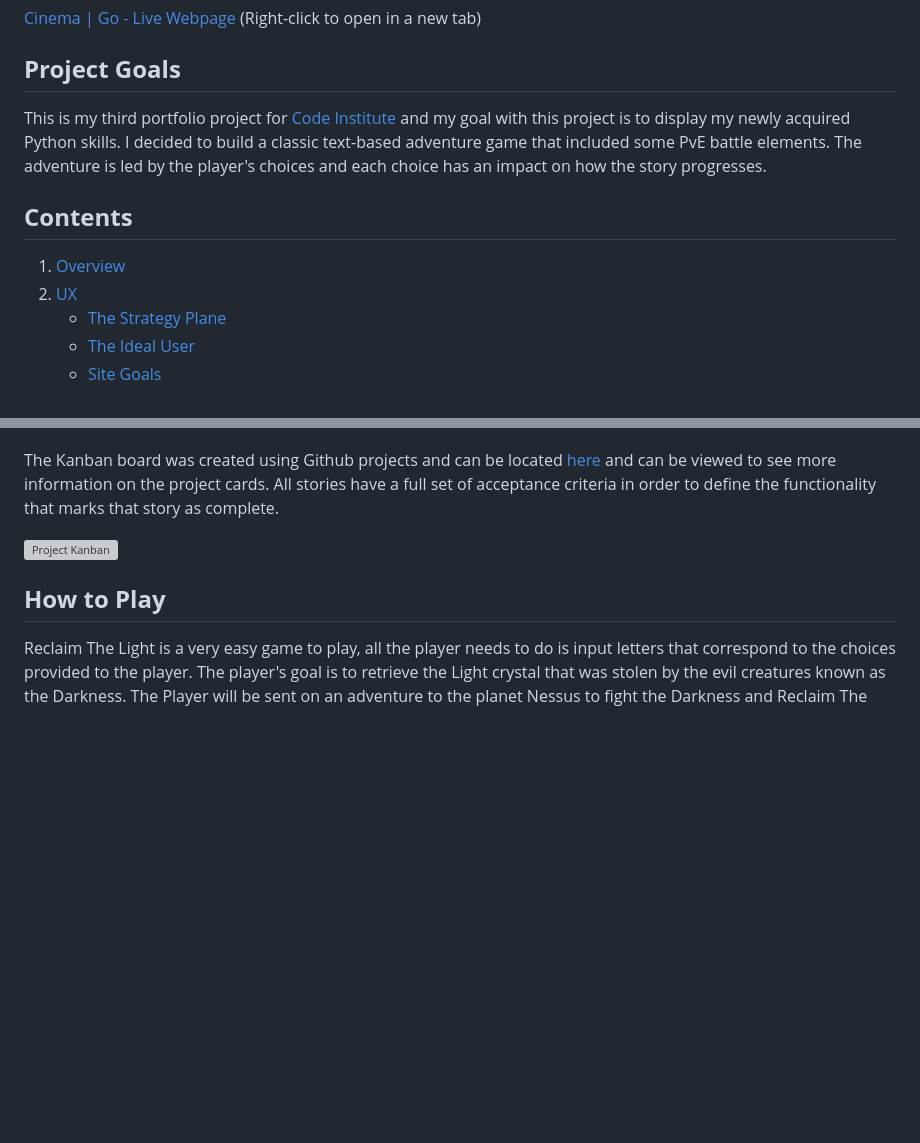
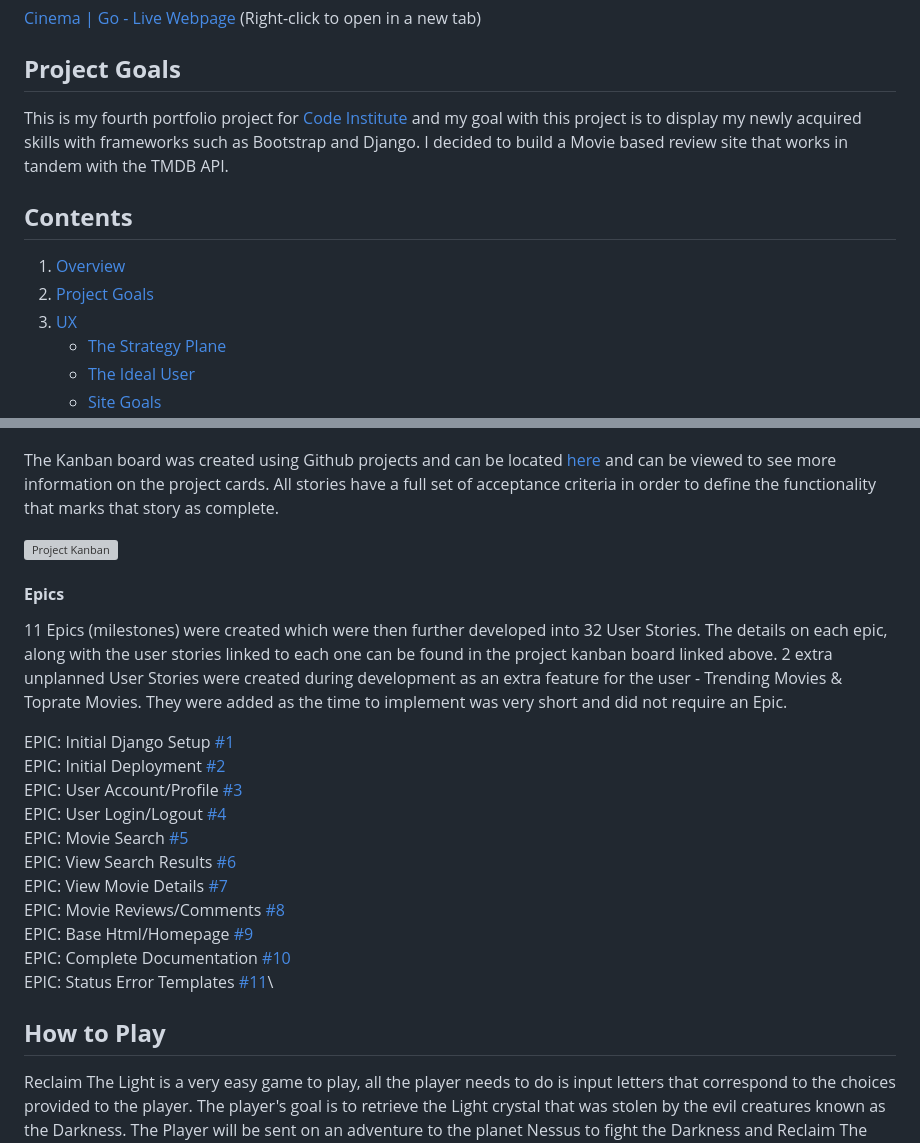
Before and after one commit to seanf316/P4-Cinema-Go, a Markdown page: README.md, 2 parts joined by grey strips. Drawn GitHub-style; blank space fills up the shorter version; grey boxes are pictures that could not be loaded.

Commit message:
Updated project goals and epics sections

```diff
--- a/README.md
+++ b/README.md
@@ -12,11 +12,12 @@ Developed by Sean Finn.
 
 ## **Project Goals**
 
-This is my third portfolio project for [Code Institute](https://codeinstitute.net/) and my goal with this project is to display my newly acquired Python skills. I decided to build a classic text-based adventure game that included some PvE battle elements. The adventure is led by the player's choices and each choice has an impact on how the story progresses.
+This is my fourth portfolio project for [Code Institute](https://codeinstitute.net/) and my goal with this project is to display my newly acquired skills with frameworks such as Bootstrap and Django. I decided to build a Movie based review site that works in tandem with the TMDB API.
 
 ## **Contents**
 
 1. [Overview](#overview)
+1. [Project Goals](#project-goals)
 1. [UX](#ux)
     - [The Strategy Plane](#the-strategy-plane)
     - [The Ideal User](#the-ideal-user)
@@ -71,6 +72,22 @@ It was done this way to ensure that all core requirements were completed first t
 The Kanban board was created using Github projects and can be located [here](https://github.com/users/seanf316/projects/7)  and can be viewed to see more information on the project cards. All stories have a full set of acceptance criteria in order to define the functionality that marks that story as complete.
 
 ![Project Kanban](docs/readme_screenshots/kanban-board.webp)
+
+#### **Epics**
+
+11 Epics (milestones) were created which were then further developed into 32 User Stories. The details on each epic, along with the user stories linked to each one can be found in the project kanban board linked above. 2 extra unplanned User Stories were created during development as an extra feature for the user - Trending Movies & Toprate Movies. They were added as the time to implement was very short and did not require an Epic.
+
+EPIC: Initial Django Setup [#1](https://github.com/seanf316/P4-Cinema-Go/issues/1)\
+EPIC: Initial Deployment [#2](https://github.com/seanf316/P4-Cinema-Go/issues/2)\
+EPIC: User Account/Profile [#3](https://github.com/seanf316/P4-Cinema-Go/issues/3)\
+EPIC: User Login/Logout [#4](https://github.com/seanf316/P4-Cinema-Go/issues/4)\
+EPIC: Movie Search [#5](https://github.com/seanf316/P4-Cinema-Go/issues/5)\
+EPIC: View Search Results [#6](https://github.com/seanf316/P4-Cinema-Go/issues/6)\
+EPIC: View Movie Details [#7](https://github.com/seanf316/P4-Cinema-Go/issues/7)\
+EPIC: Movie Reviews/Comments [#8](https://github.com/seanf316/P4-Cinema-Go/issues/8)\
+EPIC: Base Html/Homepage [#9](https://github.com/seanf316/P4-Cinema-Go/issues/9)\
+EPIC: Complete Documentation [#10](https://github.com/seanf316/P4-Cinema-Go/issues/10)\
+EPIC: Status Error Templates [#11](https://github.com/seanf316/P4-Cinema-Go/issues/29)\
 
 ## **How to Play**
 
```
Also changed, not shown: other parts of README.md (+2 -2 lines).
